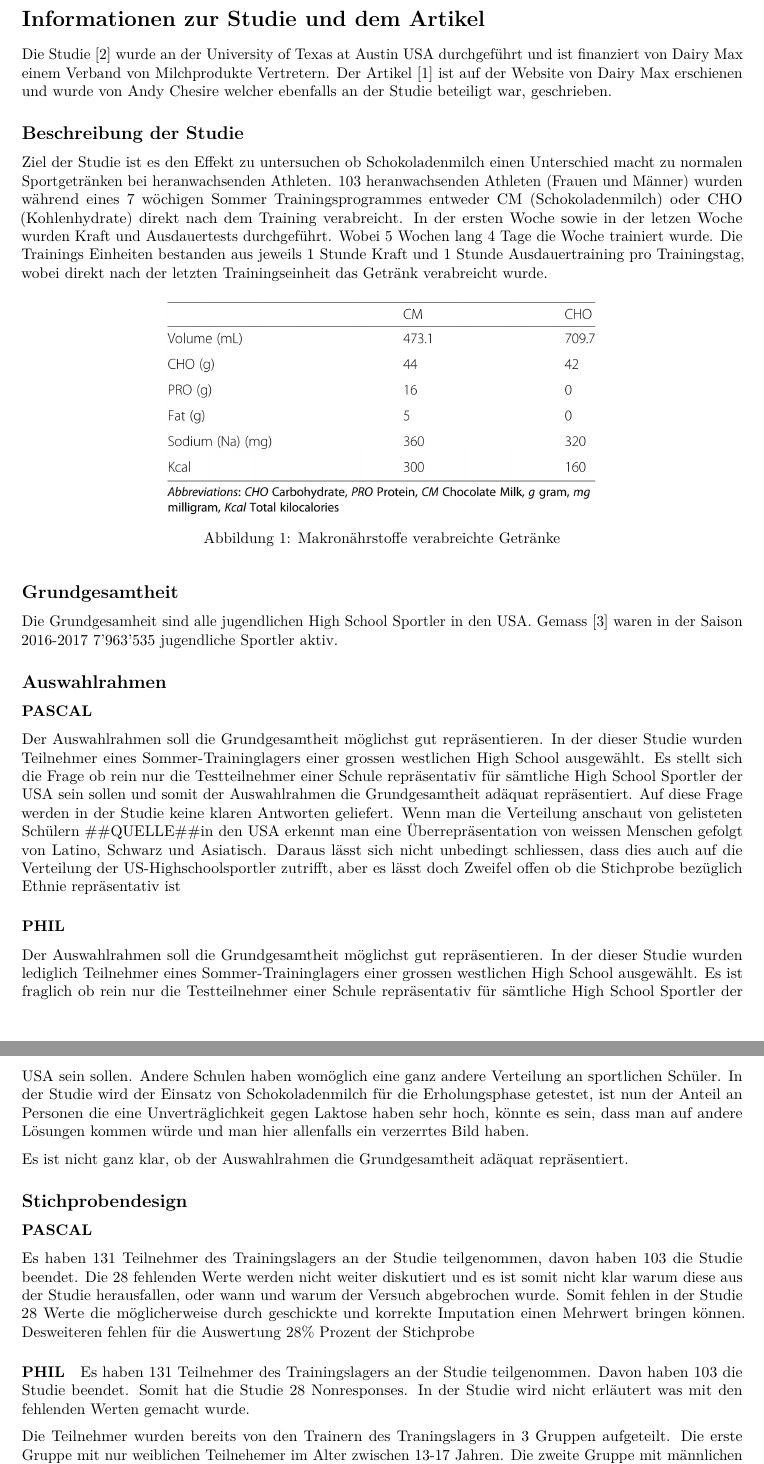
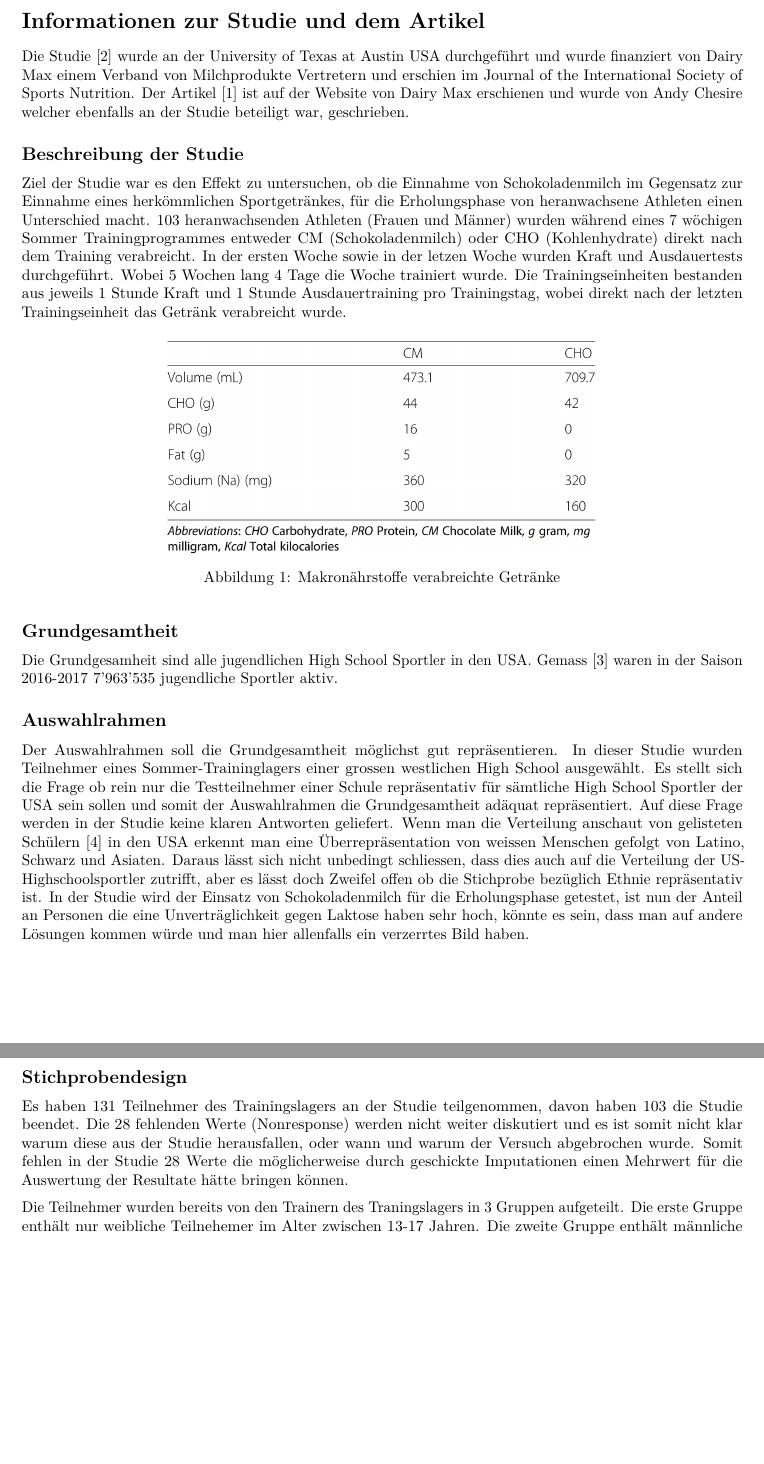
Before and after one commit to buehlpa/ChocolateMilkStudy, an R Markdown document (main.Rmd): two parts of pages 2 and 3 of 6, joined at a grey line, cut so that both start at the same text, the shorter picture padded with empty space. The pictures show the output file main.pdf that the author committed with the source.

Commit message:
merged phil and pascal text

````diff
--- a/main.Rmd
+++ b/main.Rmd
@@ -49,30 +49,19 @@ Hinzufügend wird gesagt dass Schokomilch ein kostengünstiges Getränk ist zur
 Desweiteren ist die Studie verlinkt.
 
 
-
-
-
-
-
 $\ _{1}$ *Original aus dem Englischen ins Deutsche übersetzt [@article]*
 $\ _{2}$ *Sinngemäss aus dem Englischen ins Deutsche übersetzt [@article]*
 
+\newpage
 
-\newpage
+
 # Informationen zur Studie und dem Artikel
 
-Die Studie [@study] wurde an der University of Texas at Austin USA durchgeführt und ist finanziert von Dairy Max einem Verband von Milchprodukte Vertretern. Der Artikel [@article] ist auf der Website von Dairy Max erschienen und wurde von Andy Chesire welcher ebenfalls an der Studie beteiligt war, geschrieben.
-
-
-
-
-
-
+Die Studie [@study] wurde an der University of Texas at Austin USA durchgeführt und wurde finanziert von Dairy Max einem Verband von Milchprodukte Vertretern und erschien im Journal of the International Society of Sports Nutrition. Der Artikel [@article] ist auf der Website von Dairy Max erschienen und wurde von Andy Chesire welcher ebenfalls an der Studie beteiligt war, geschrieben.
 
 ## Beschreibung der Studie
 
-Ziel der Studie ist es den Effekt zu untersuchen ob Schokoladenmilch einen Unterschied macht zu normalen Sportgetränken bei heranwachsenden Athleten.
-103 heranwachsenden Athleten (Frauen und Männer) wurden während eines 7 wöchigen Sommer Trainingsprogrammes entweder CM (Schokoladenmilch) oder CHO (Kohlenhydrate) direkt nach dem Training verabreicht. In der ersten Woche sowie in der letzen Woche wurden Kraft und Ausdauertests durchgeführt. Wobei 5 Wochen lang 4 Tage die Woche trainiert wurde. Die Trainings Einheiten bestanden aus jeweils 1 Stunde Kraft und 1 Stunde Ausdauertraining pro Trainingstag, wobei direkt nach der letzten Trainingseinheit das Getränk verabreicht wurde.
+Ziel der Studie war es den Effekt zu untersuchen, ob die Einnahme von Schokoladenmilch im Gegensatz zur Einnahme eines herkömmlichen Sportgetränkes, für die Erholungsphase von heranwachsene Athleten einen Unterschied macht. 103 heranwachsenden Athleten (Frauen und Männer) wurden während eines 7 wöchigen Sommer Trainingprogrammes entweder CM (Schokoladenmilch) oder CHO (Kohlenhydrate) direkt nach dem Training verabreicht. In der ersten Woche sowie in der letzen Woche wurden Kraft und Ausdauertests durchgeführt. Wobei 5 Wochen lang 4 Tage die Woche trainiert wurde. Die Trainingseinheiten bestanden aus jeweils 1 Stunde Kraft und 1 Stunde Ausdauertraining pro Trainingstag, wobei direkt nach der letzten Trainingseinheit das Getränk verabreicht wurde.
 
 
 ```{r makro, out.width='100%', fig.cap="Makronährstoffe verabreichte Getränke", echo=FALSE,fig.align="center", out.width="60%"}
@@ -86,27 +75,16 @@ Die Grundgesamheit sind alle jugendlichen High School Sportler in den USA. Gemas
 
 ## Auswahlrahmen
 
-### PASCAL
-Der Auswahlrahmen soll die Grundgesamtheit möglichst gut repräsentieren. In der dieser Studie wurden Teilnehmer eines Sommer-Traininglagers einer grossen westlichen High School ausgewählt. Es stellt sich die Frage ob rein nur die Testteilnehmer einer Schule repräsentativ für sämtliche High School Sportler der USA sein sollen und somit der Auswahlrahmen die Grundgesamtheit adäquat repräsentiert. Auf diese Frage werden in der Studie keine klaren Antworten geliefert.
-Wenn man die Verteilung anschaut von gelisteten Schülern ##QUELLE##in den USA erkennt man eine Überrepräsentation von weissen Menschen gefolgt von Latino, Schwarz und Asiatisch. Daraus lässt sich nicht unbedingt schliessen, dass dies auch auf die Verteilung der US-Highschoolsportler zutrifft, aber es lässt doch Zweifel offen ob die Stichprobe bezüglich Ethnie repräsentativ ist
-
-
-### PHIL
-Der Auswahlrahmen soll die Grundgesamtheit möglichst gut repräsentieren. In der dieser Studie wurden lediglich Teilnehmer eines Sommer-Traininglagers einer grossen westlichen High School ausgewählt. Es ist fraglich ob rein nur die Testteilnehmer einer Schule repräsentativ für sämtliche High School Sportler der USA sein sollen. Andere Schulen haben womöglich eine ganz andere Verteilung an sportlichen Schüler. In der Studie wird der Einsatz von Schokoladenmilch für die Erholungsphase getestet, ist nun der Anteil an Personen die eine Unverträglichkeit gegen Laktose haben sehr hoch, könnte es sein, dass man auf andere Lösungen kommen würde und man hier allenfalls ein verzerrtes Bild haben.
-
-Es ist nicht ganz klar, ob der Auswahlrahmen die Grundgesamtheit adäquat repräsentiert.
+Der Auswahlrahmen soll die Grundgesamtheit möglichst gut repräsentieren. In dieser Studie wurden Teilnehmer eines Sommer-Traininglagers einer grossen westlichen High School ausgewählt. Es stellt sich die Frage ob rein nur die Testteilnehmer einer Schule repräsentativ für sämtliche High School Sportler der USA sein sollen und somit der Auswahlrahmen die Grundgesamtheit adäquat repräsentiert. Auf diese Frage werden in der Studie keine klaren Antworten geliefert.
+Wenn man die Verteilung anschaut von gelisteten Schülern [@race] in den USA erkennt man eine Überrepräsentation von weissen Menschen gefolgt von Latino, Schwarz und Asiaten. Daraus lässt sich nicht unbedingt schliessen, dass dies auch auf die Verteilung der US-Highschoolsportler zutrifft, aber es lässt doch Zweifel offen ob die Stichprobe bezüglich Ethnie repräsentativ ist.
+In der Studie wird der Einsatz von Schokoladenmilch für die Erholungsphase getestet, ist nun der Anteil an Personen die eine Unverträglichkeit gegen Laktose haben sehr hoch, könnte es sein, dass man auf andere Lösungen kommen würde und man hier allenfalls ein verzerrtes Bild haben.
 
 
 ## Stichprobendesign
 
-### PASCAL
 Es haben 131 Teilnehmer des Trainingslagers an der Studie teilgenommen, davon haben 103 die Studie beendet.
-Die 28 fehlenden Werte werden nicht weiter diskutiert und es ist somit nicht klar warum diese aus der Studie herausfallen, oder wann und warum der Versuch abgebrochen wurde.
-Somit fehlen in der Studie 28 Werte die möglicherweise durch geschickte und korrekte Imputation einen Mehrwert bringen können.
-Desweiteren fehlen für die Auswertung 28% Prozent der Stichprobe
+Die 28 fehlenden Werte (Nonresponse) werden nicht weiter diskutiert und es ist somit nicht klar warum diese aus der Studie herausfallen, oder wann und warum der Versuch abgebrochen wurde.
+Somit fehlen in der Studie 28 Werte die möglicherweise durch geschickte Imputationen einen Mehrwert für die Auswertung der Resultate hätte bringen können.
 
+Die Teilnehmer wurden bereits von den Trainern des Traningslagers in 3 Gruppen aufgeteilt. Die erste Gruppe enthält nur weibliche Teilnehemer im Alter zwischen 13-17 Jahren. Die zweite Gruppe enthält männliche Teilnehmer im Alter zwischen 13-15 Jahren und die dritte Gruppe enthält männliche Teilnehmer zwischen 15-17 Jahren.
 
-#### PHIL
-Es haben 131 Teilnehmer des Trainingslagers an der Studie teilgenommen. Davon haben 103 die Studie beendet. Somit hat die Studie 28 Nonresponses. In der Studie wird nicht erläutert was mit den fehlenden Werten gemacht wurde.
-
-Die Teilnehmer wurden bereits von den Trainern des Traningslagers in 3 Gruppen aufgeteilt. Die erste Gruppe mit nur weiblichen Teilnehemer im Alter zwischen 13-17 Jahren. Die zweite Gruppe mit männlichen Teilnehmer im Alter zwischen 13-15 Jahren und die dritte Gruppe mit männlichen Teilnehmer zwischen 15-17 Jahren.
````
Also changed, not shown: add/doc.bib (+7 -0 lines), main.pdf, main.Rmd (16 more changed lines).
